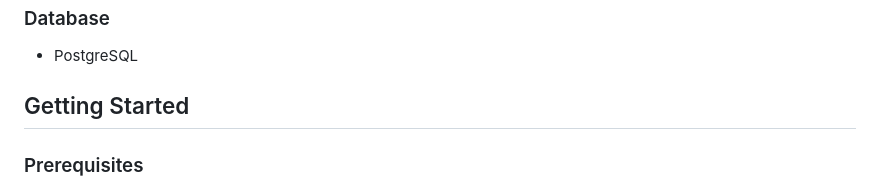
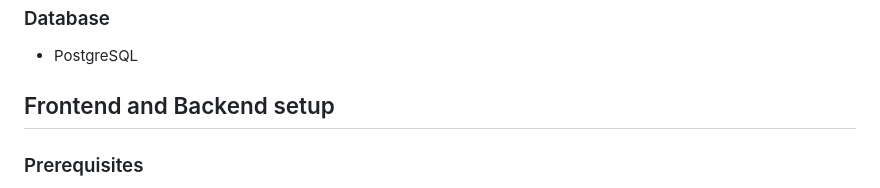
Before and after one commit to Charbel12323/FoodDetection, a Markdown page: README.md, the part around the change. GitHub-like rendering.

Commit message:
changed a title in the readme

```diff
--- a/README.md
+++ b/README.md
@@ -81,7 +81,7 @@ The Fridge Scanning App addresses these challenges through:
 ### Database
 - PostgreSQL
 
-## Getting Started
+## Frontend and Backend setup
 
 ### Prerequisites
 - Node.js (v16 or higher)
```
